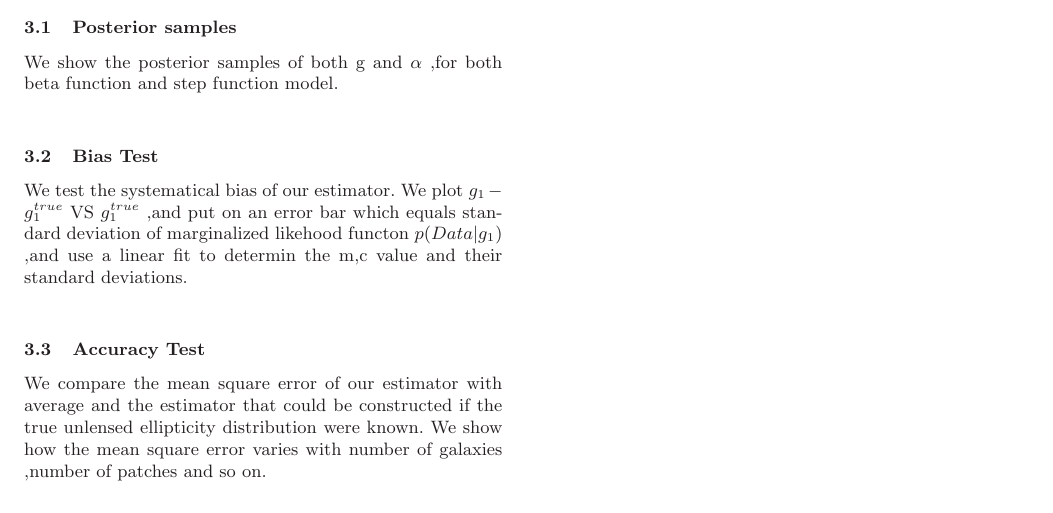
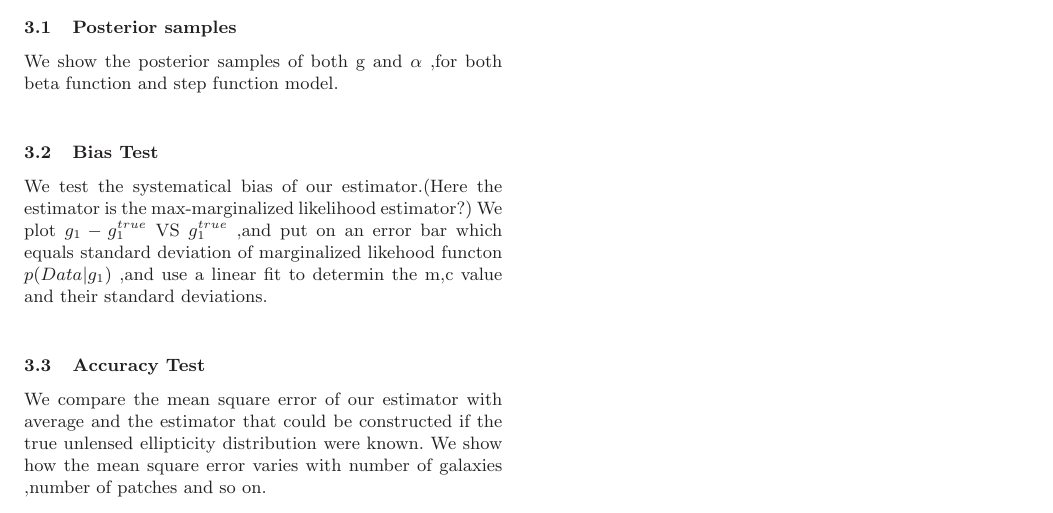
Before and after one commit to julywater/WeakLensing, a LaTeX paper (docs/ms.tex): part of page 2 of 2, cut so that both start at the same text. Compiled offline with LaTeX, dvips and Ghostscript; a LaTeX package or settings file that is missing is left out.

Commit message:
Update ms.tex

```diff
--- a/docs/ms.tex
+++ b/docs/ms.tex
@@ -186,7 +186,7 @@ While making the posterior samples we choose to use the classical Gibbs sampler.
 \subsection{Posterior samples}
 We show the posterior samples of both g and $\alpha$ ,for both beta function and step function model.
 \subsection{Bias Test}
-We test the systematical bias of our estimator.
+We test the systematical bias of our estimator.(Here the estimator is the max-marginalized likelihood estimator?)
 We plot $g_{1}-g_{1}^{true}$ VS $g_{1}^{true}$ ,and put on an error bar which equals standard deviation of
 marginalized likehood functon $p(Data|g_{1})$ ,and use a linear fit to determin the m,c value and their standard
 deviations.
```
